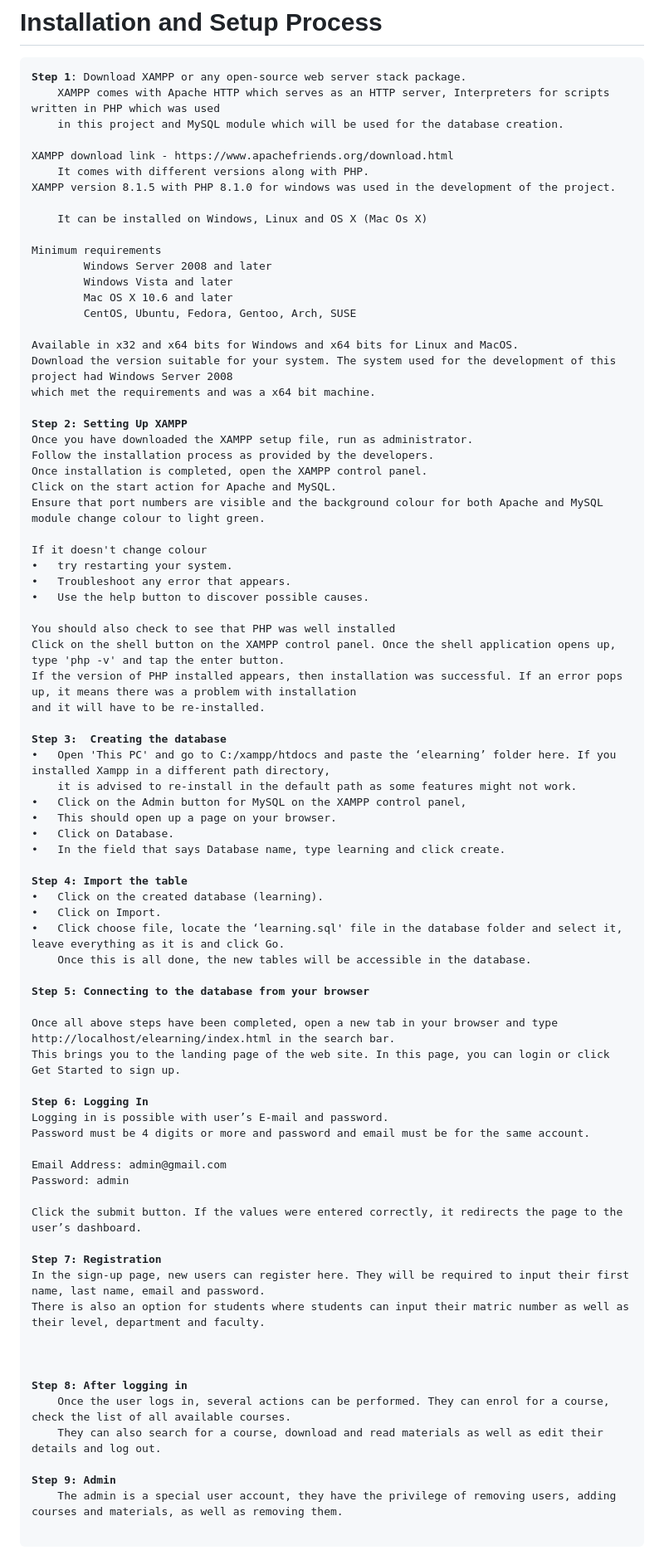
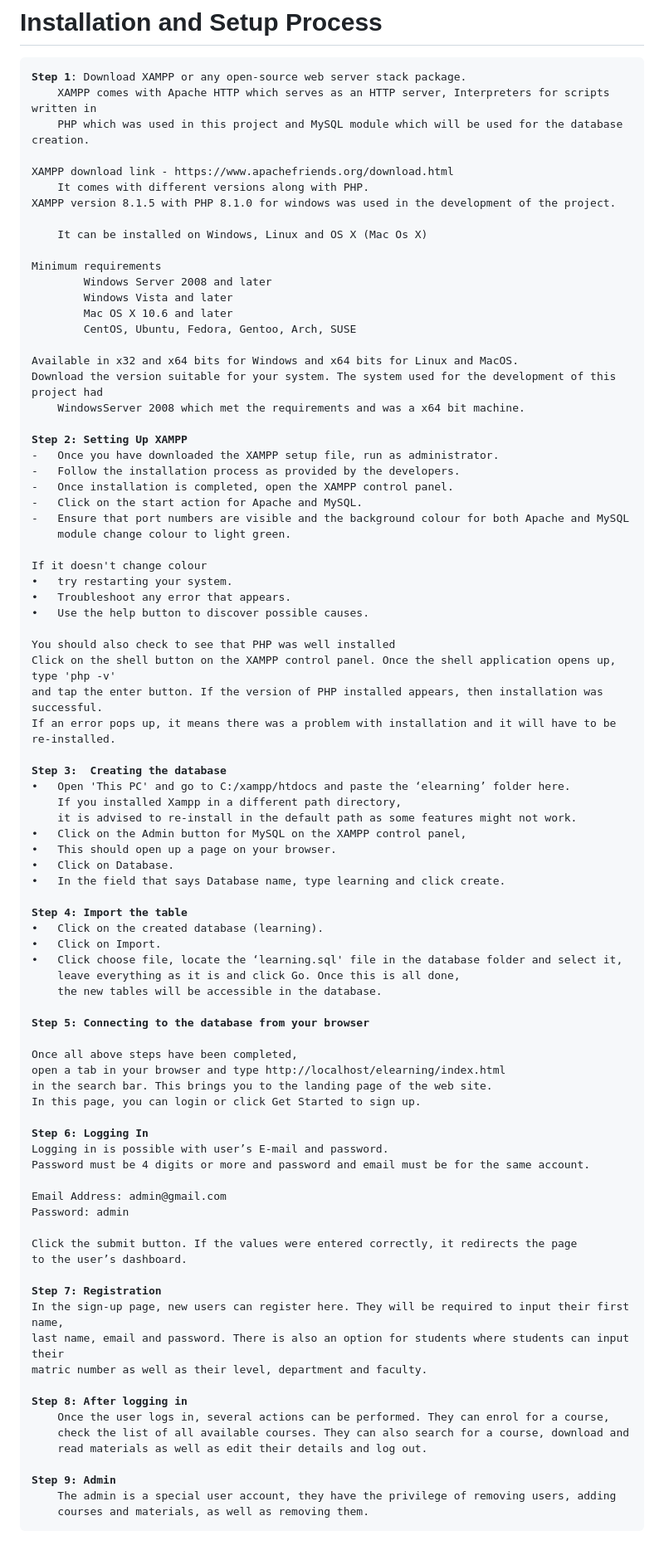
Before and after one commit to sanni1244/elearning, a Markdown page: README.md, the part around the change. Shown at 83% size. Drawn GitHub-style.

```diff
--- a/README.md
+++ b/README.md
@@ -19,8 +19,8 @@ This software is an e-learning platform that was created to allow students gain
 # Installation and Setup Process
 <pre>
 <b>Step 1</b>: Download XAMPP or any open-source web server stack package.
-	XAMPP comes with Apache HTTP which serves as an HTTP server, Interpreters for scripts written in PHP which was used
-	in this project and MySQL module which will be used for the database creation.
+	XAMPP comes with Apache HTTP which serves as an HTTP server, Interpreters for scripts written in
+	PHP which was used in this project and MySQL module which will be used for the database creation.
 
 XAMPP download link - https://www.apachefriends.org/download.html
 	It comes with different versions along with PHP.
@@ -35,15 +35,16 @@ Minimum requirements
 		CentOS, Ubuntu, Fedora, Gentoo, Arch, SUSE
 
 Available in x32 and x64 bits for Windows and x64 bits for Linux and MacOS.
-Download the version suitable for your system. The system used for the development of this project had Windows Server 2008
-which met the requirements and was a x64 bit machine.
+Download the version suitable for your system. The system used for the development of this project had
+	WindowsServer 2008 which met the requirements and was a x64 bit machine.
 
 <b>Step 2: Setting Up XAMPP</b>
-Once you have downloaded the XAMPP setup file, run as administrator.
-Follow the installation process as provided by the developers.
-Once installation is completed, open the XAMPP control panel.
-Click on the start action for Apache and MySQL.
-Ensure that port numbers are visible and the background colour for both Apache and MySQL module change colour to light green.
+- 	Once you have downloaded the XAMPP setup file, run as administrator.
+- 	Follow the installation process as provided by the developers.
+-	Once installation is completed, open the XAMPP control panel.
+-	Click on the start action for Apache and MySQL.
+-	Ensure that port numbers are visible and the background colour for both Apache and MySQL
+	module change colour to light green.
 
 If it doesn't change colour
 •	try restarting your system.
@@ -51,12 +52,13 @@ If it doesn't change colour
 •	Use the help button to discover possible causes.
 
 You should also check to see that PHP was well installed
-Click on the shell button on the XAMPP control panel. Once the shell application opens up, type 'php -v' and tap the enter button.
-If the version of PHP installed appears, then installation was successful. If an error pops up, it means there was a problem with installation
-and it will have to be re-installed.
+Click on the shell button on the XAMPP control panel. Once the shell application opens up, type 'php -v'
+and tap the enter button. If the version of PHP installed appears, then installation was successful.
+If an error pops up, it means there was a problem with installation and it will have to be re-installed.
 
 <b>Step 3:  Creating the database</b>
-•	Open 'This PC' and go to C:/xampp/htdocs and paste the ‘elearning’ folder here. If you installed Xampp in a different path directory,
+•	Open 'This PC' and go to C:/xampp/htdocs and paste the ‘elearning’ folder here.
+	If you installed Xampp in a different path directory,
 	it is advised to re-install in the default path as some features might not work.
 •	Click on the Admin button for MySQL on the XAMPP control panel,
 •	This should open up a page on your browser.
@@ -66,13 +68,16 @@ and it will have to be re-installed.
 <b>Step 4: Import the table</b>
 •	Click on the created database (learning).
 •	Click on Import.
-•	Click choose file, locate the ‘learning.sql' file in the database folder and select it, leave everything as it is and click Go.
-	Once this is all done, the new tables will be accessible in the database.
+•	Click choose file, locate the ‘learning.sql' file in the database folder and select it,
+	leave everything as it is and click Go. Once this is all done,
+	the new tables will be accessible in the database.
 
 <b>Step 5: Connecting to the database from your browser</b>
 
-Once all above steps have been completed, open a new tab in your browser and type http://localhost/elearning/index.html in the search bar.
-This brings you to the landing page of the web site. In this page, you can login or click Get Started to sign up.
+Once all above steps have been completed,
+open a tab in your browser and type http://localhost/elearning/index.html
+in the search bar. This brings you to the landing page of the web site.
+In this page, you can login or click Get Started to sign up.
 
 <b>Step 6: Logging In</b>
 Logging in is possible with user’s E-mail and password.
@@ -81,19 +86,20 @@ Password must be 4 digits or more and password and email must be for the same ac
 Email Address: admin@gmail.com
 Password: admin
 
-Click the submit button. If the values were entered correctly, it redirects the page to the user’s dashboard.
+Click the submit button. If the values were entered correctly, it redirects the page
+to the user’s dashboard.
 
 <b>Step 7: Registration</b>
-In the sign-up page, new users can register here. They will be required to input their first name, last name, email and password.
-There is also an option for students where students can input their matric number as well as their level, department and faculty.
-
-
+In the sign-up page, new users can register here. They will be required to input their first name,
+last name, email and password. There is also an option for students where students can input their
+matric number as well as their level, department and faculty.
 
 <b>Step 8: After logging in</b>
-	Once the user logs in, several actions can be performed. They can enrol for a course, check the list of all available courses.
-	They can also search for a course, download and read materials as well as edit their details and log out.
+	Once the user logs in, several actions can be performed. They can enrol for a course,
+	check the list of all available courses. They can also search for a course, download and
+	read materials as well as edit their details and log out.
 
 <b>Step 9: Admin</b>
-	The admin is a special user account, they have the privilege of removing users, adding courses and materials, as well as removing them.
-
+	The admin is a special user account, they have the privilege of removing users, adding
+	courses and materials, as well as removing them.
 </pre>
```
